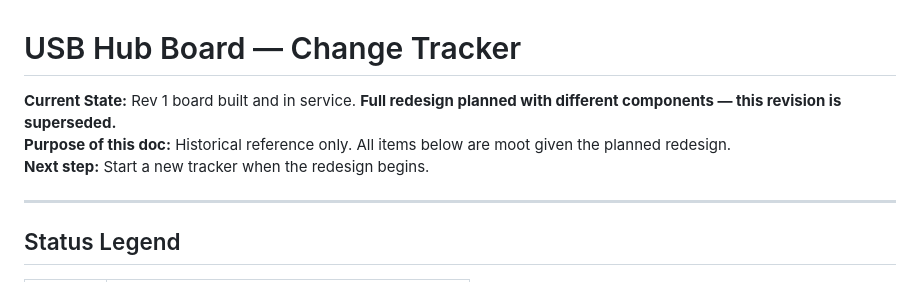
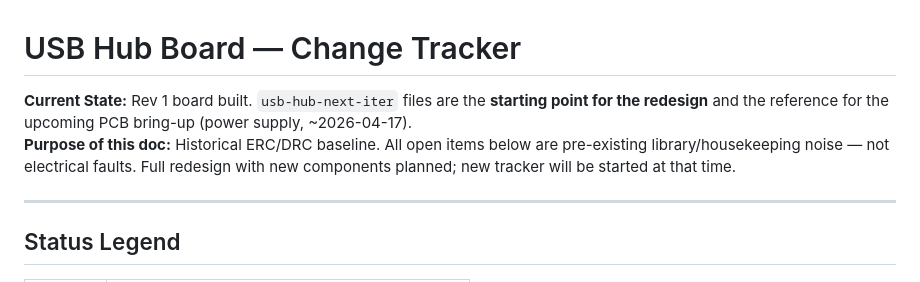
Before and after one commit to Phil-CIA/Development-Station-Power-Supply, a Markdown page: docs/USB_HUB_CHANGE_TRACKER.md, the part around the change. Rendered like a GitHub page.

Commit message:
usb-hub tracker: files are starting point for redesign and PCB bring-up reference

```diff
--- a/docs/USB_HUB_CHANGE_TRACKER.md
+++ b/docs/USB_HUB_CHANGE_TRACKER.md
@@ -1,8 +1,7 @@
 # USB Hub Board — Change Tracker
 
-**Current State:** Rev 1 board built and in service. **Full redesign planned with different components — this revision is superseded.**
-**Purpose of this doc:** Historical reference only. All items below are moot given the planned redesign.
-**Next step:** Start a new tracker when the redesign begins.
+**Current State:** Rev 1 board built. `usb-hub-next-iter` files are the **starting point for the redesign** and the reference for the upcoming PCB bring-up (power supply, ~2026-04-17).
+**Purpose of this doc:** Historical ERC/DRC baseline. All open items below are pre-existing library/housekeeping noise — not electrical faults. Full redesign with new components planned; new tracker will be started at that time.
 
 ---
 
```
